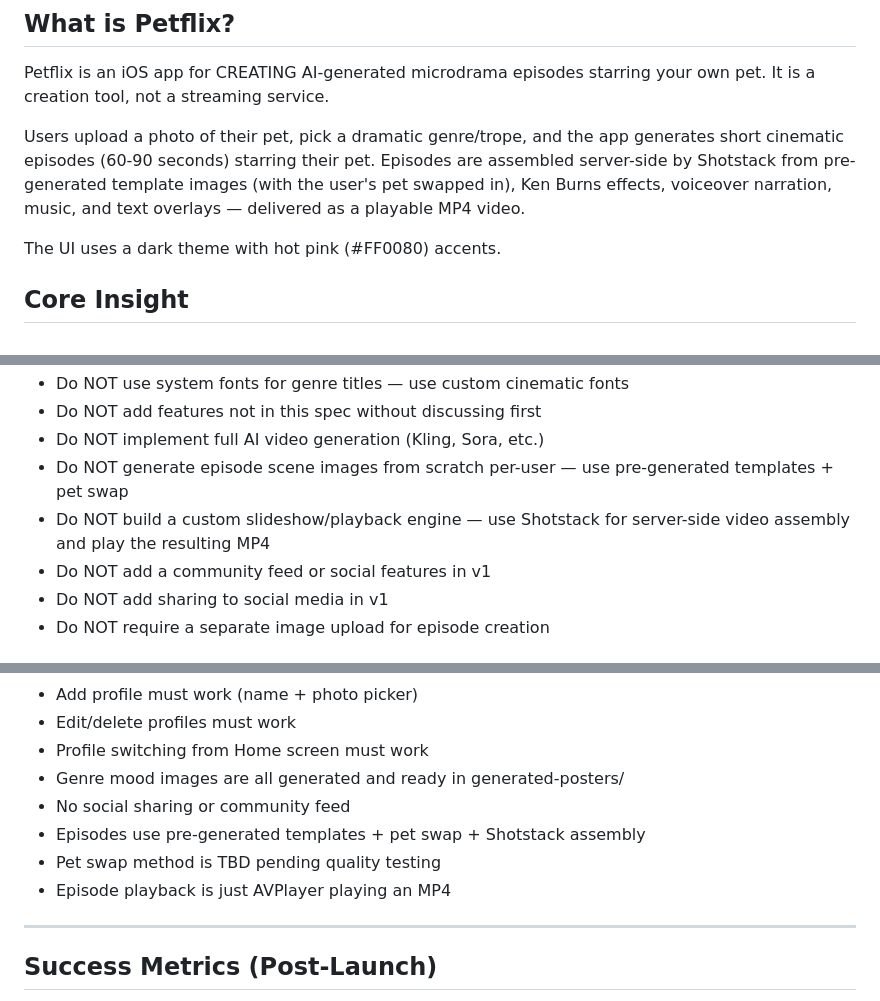
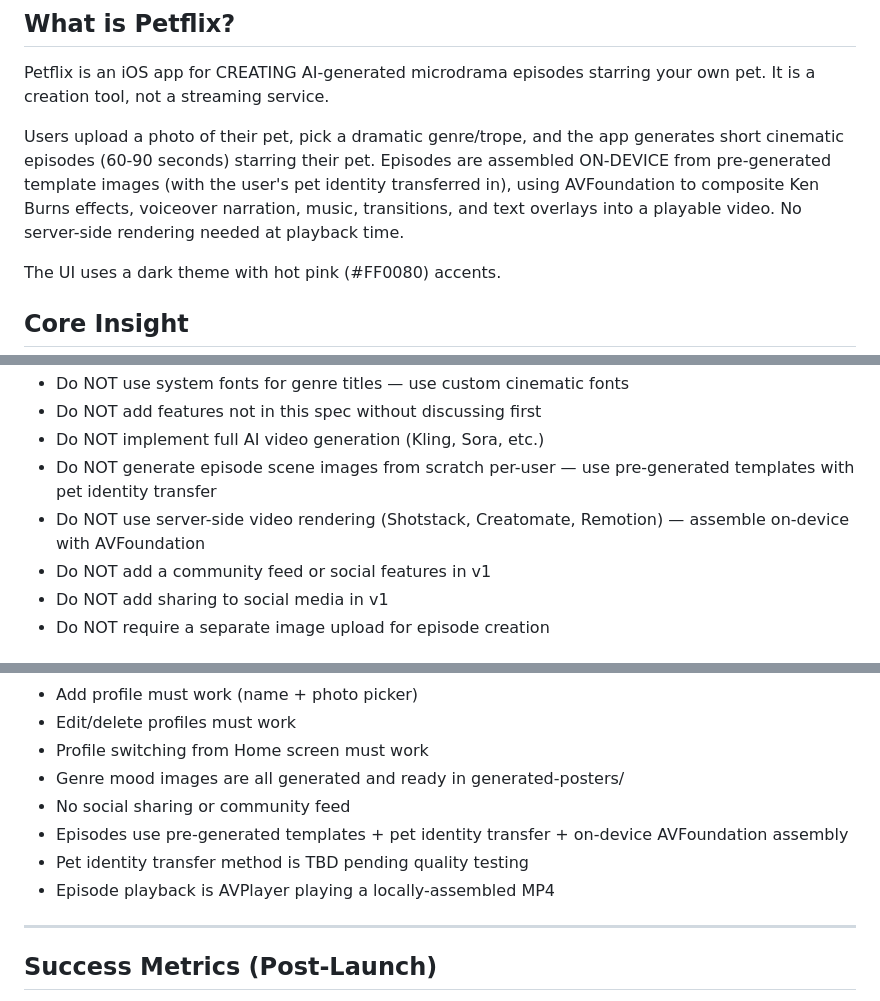
Before and after one commit to jewelsjacobs/petflix, a Markdown page: PRODUCT_SPEC.md, 3 parts joined by grey strips. GitHub-like rendering.

```diff
--- a/PRODUCT_SPEC.md
+++ b/PRODUCT_SPEC.md
@@ -8,11 +8,12 @@ Petflix is an iOS app for CREATING AI-generated microdrama episodes starring
 your own pet. It is a creation tool, not a streaming service.
 
 Users upload a photo of their pet, pick a dramatic genre/trope, and the app
-generates short cinematic episodes (60-90 seconds) starring their
-pet. Episodes are assembled server-side by Shotstack from pre-generated
-template images (with the user's pet swapped in), Ken Burns effects,
-voiceover narration, music, and text overlays — delivered as a playable
-MP4 video.
+generates short cinematic episodes (60-90 seconds) starring
+their pet. Episodes are assembled ON-DEVICE from pre-generated template
+images (with the user's pet identity transferred in), using AVFoundation
+to composite Ken Burns effects, voiceover narration, music, transitions,
+and text overlays into a playable video. No server-side rendering needed
+at playback time.
 
 The UI uses a dark theme with hot pink (#FF0080) accents.
 
@@ -289,9 +314,9 @@ legacy-named imagesets (PosterCaptainWhiskers, PosterSuperPaws, etc.)
 - Do NOT add features not in this spec without discussing first
 - Do NOT implement full AI video generation (Kling, Sora, etc.)
 - Do NOT generate episode scene images from scratch per-user — use
-  pre-generated templates + pet swap
-- Do NOT build a custom slideshow/playback engine — use Shotstack
-  for server-side video assembly and play the resulting MP4
+  pre-generated templates with pet identity transfer
+- Do NOT use server-side video rendering (Shotstack, Creatomate,
+  Remotion) — assemble on-device with AVFoundation
 - Do NOT add a community feed or social features in v1
 - Do NOT add sharing to social media in v1
 - Do NOT require a separate image upload for episode creation
@@ -306,9 +331,10 @@ legacy-named imagesets (PosterCaptainWhiskers, PosterSuperPaws, etc.)
 - Profile switching from Home screen must work
 - Genre mood images are all generated and ready in generated-posters/
 - No social sharing or community feed
-- Episodes use pre-generated templates + pet swap + Shotstack assembly
-- Pet swap method is TBD pending quality testing
-- Episode playback is just AVPlayer playing an MP4
+- Episodes use pre-generated templates + pet identity transfer +
+  on-device AVFoundation assembly
+- Pet identity transfer method is TBD pending quality testing
+- Episode playback is AVPlayer playing a locally-assembled MP4
 
 ---
 
```
Also changed, not shown: other parts of PRODUCT_SPEC.md (+53 -29 lines).
